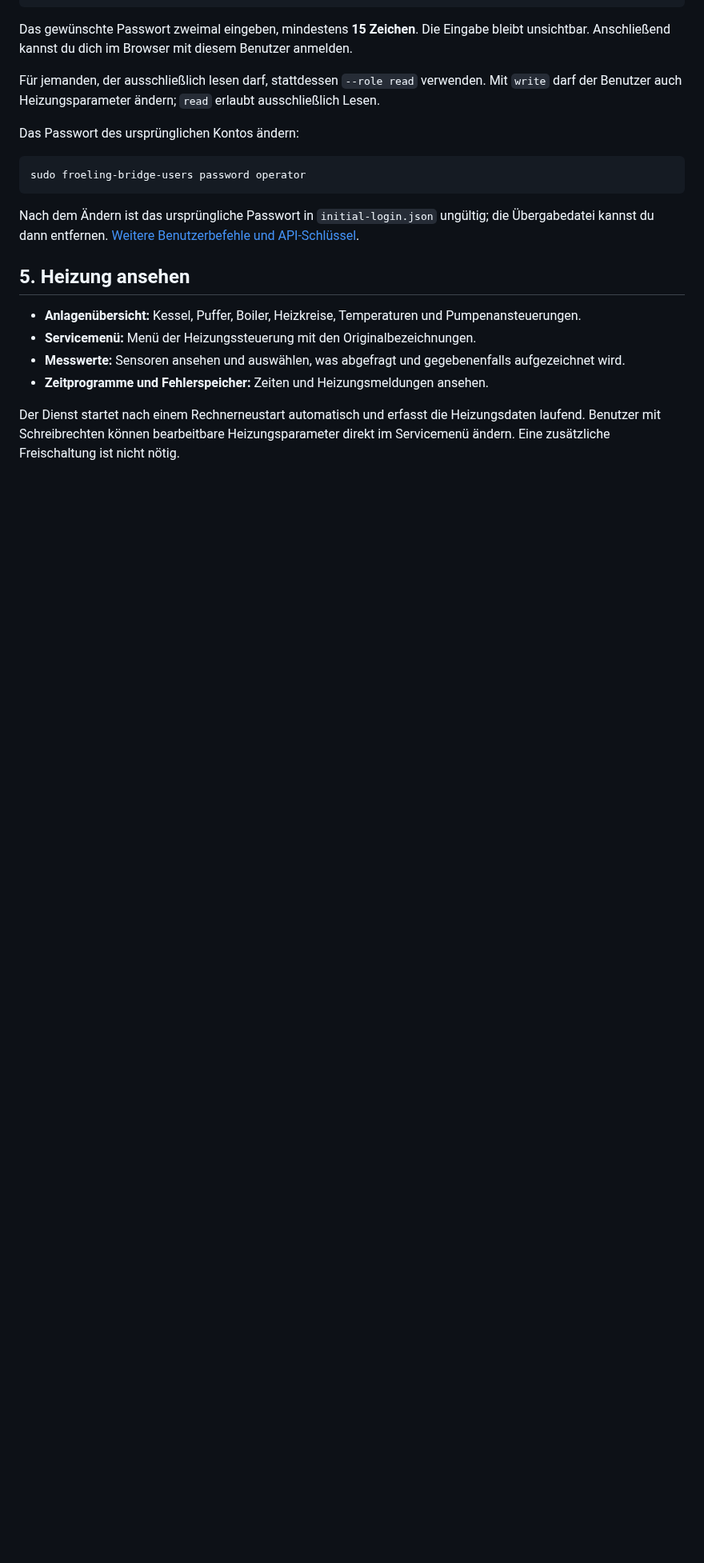
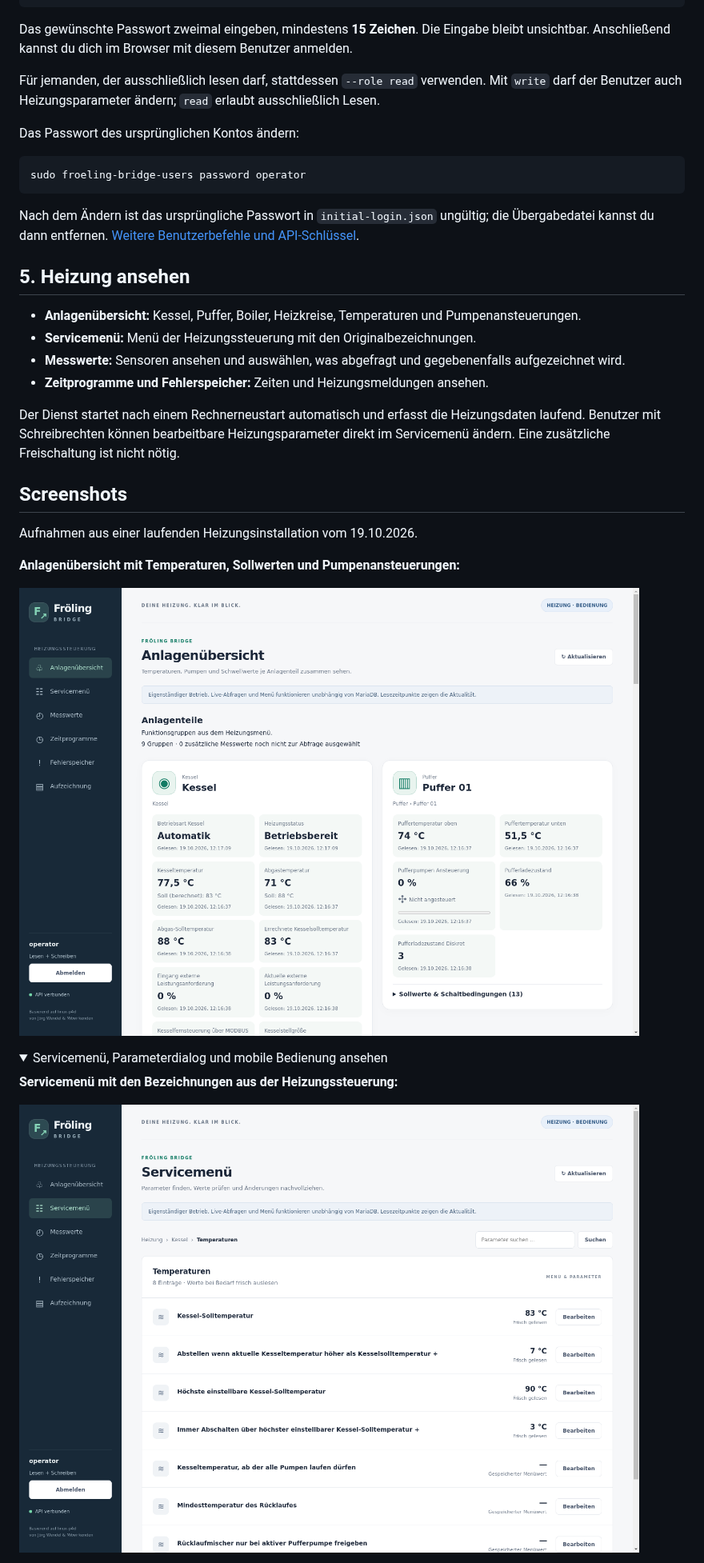
Before and after one commit to vgarcia007/froeling-bridge, a Markdown page: README.md, the part around one of its changes. Shown at 80% size. GitHub-like rendering; pictures changed too: docs/images/anlage-desktop.png (added), docs/images/servicemenue-desktop.png (added); folded sections open; blank space fills up the shorter version.

```diff
--- a/README.md
+++ b/README.md
@@ -98,3 +98,18 @@ Nach dem Ändern ist das ursprüngliche Passwort in `initial-login.json` ungült
 
 Der Dienst startet nach einem Rechnerneustart automatisch und erfasst die Heizungsdaten laufend. Benutzer mit Schreibrechten können bearbeitbare Heizungsparameter direkt im Servicemenü ändern. Eine zusätzliche Freischaltung ist nicht nötig.
 
+## Screenshots
+
+Aufnahmen aus einer laufenden Heizungsinstallation vom 19.10.2026.
+
+**Anlagenübersicht mit Temperaturen, Sollwerten und Pumpenansteuerungen:**
+
+![Anlagenübersicht auf dem Desktop mit aktuellen Werten für Kessel und Puffer](docs/images/anlage-desktop.png)
+
+<details>
+<summary>Servicemenü, Parameterdialog und mobile Bedienung ansehen</summary>
+
+**Servicemenü mit den Bezeichnungen aus der Heizungssteuerung:**
+
+![Servicemenü mit Kesseltemperaturen und bearbeitbaren Einstellungen](docs/images/servicemenue-desktop.png)
+
```
Also changed, not shown: other parts of README.md (+11 -0 lines), AGENTS.md (+2 -0 lines), docs/project-context.md (+2 -0 lines), docs/images/anlage-mobil.png (added), docs/images/navigation-mobil.png (added), docs/images/parameter-desktop.png (added).
